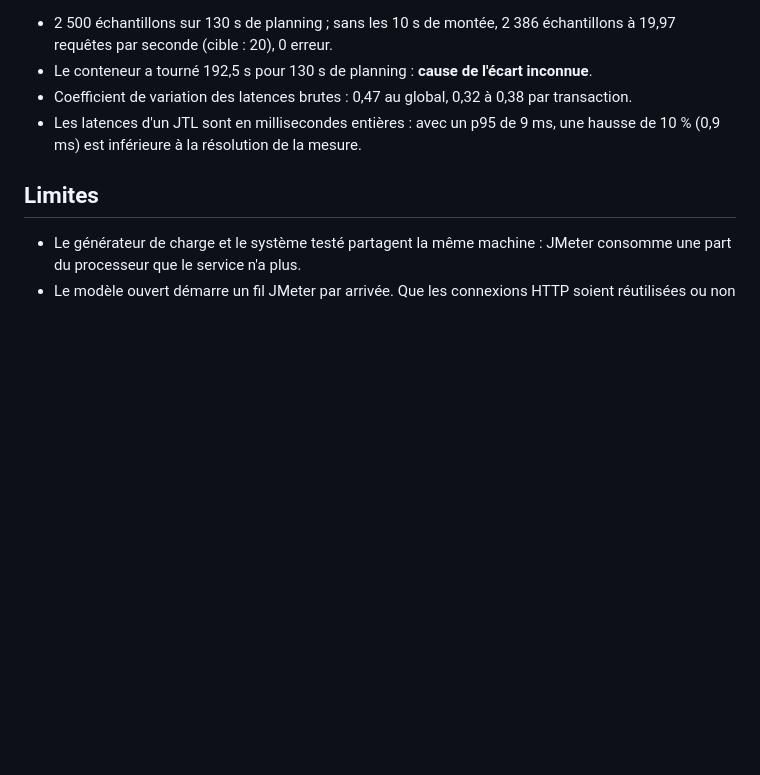
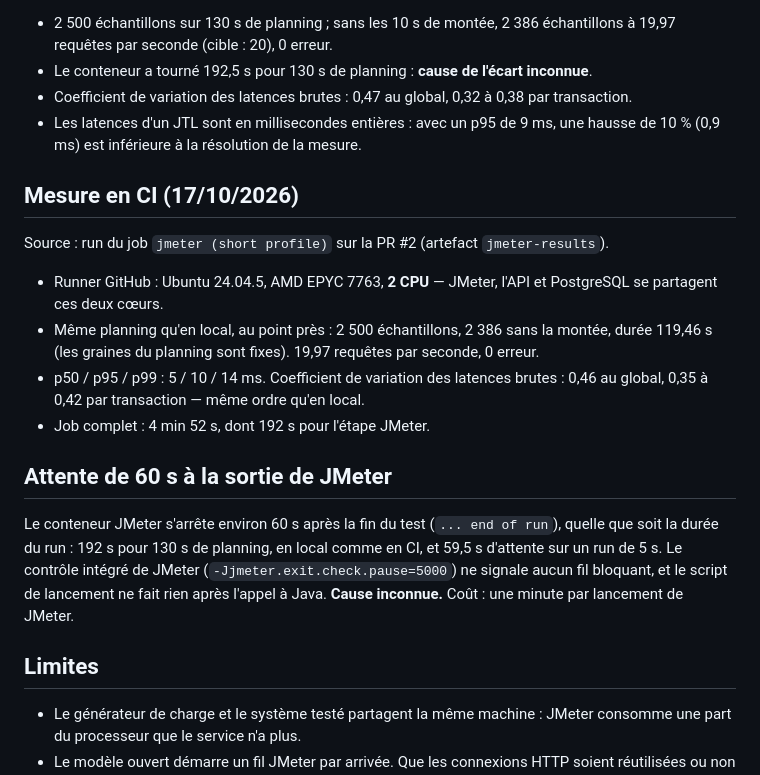
Before and after one commit to BazanJeremy/loadlens, a Markdown page: load/jmeter/README.md, the part around the change. GitHub-like rendering; blank space fills up the shorter version.

Commit message:
docs(jmeter): record the CI measurement and the JMeter exit delay
Co-Authored-By: Claude Opus 5.5 <noreply@anthropic.com>

```diff
--- a/load/jmeter/README.md
+++ b/load/jmeter/README.md
@@ -61,6 +61,26 @@ dans `fixtures/jmeter/PROVENANCE.md`.
 - Les latences d'un JTL sont en millisecondes entières : avec un p95 de 9 ms, une hausse de 10 %
   (0,9 ms) est inférieure à la résolution de la mesure.
 
+## Mesure en CI (17/10/2026)
+
+Source : run du job `jmeter (short profile)` sur la PR #2 (artefact `jmeter-results`).
+
+- Runner GitHub : Ubuntu 24.04.5, AMD EPYC 7763, **2 CPU** — JMeter, l'API et PostgreSQL se
+  partagent ces deux cœurs.
+- Même planning qu'en local, au point près : 2 500 échantillons, 2 386 sans la montée, durée
+  119,46 s (les graines du planning sont fixes). 19,97 requêtes par seconde, 0 erreur.
+- p50 / p95 / p99 : 5 / 10 / 14 ms. Coefficient de variation des latences brutes : 0,46 au
+  global, 0,35 à 0,42 par transaction — même ordre qu'en local.
+- Job complet : 4 min 52 s, dont 192 s pour l'étape JMeter.
+
+## Attente de 60 s à la sortie de JMeter
+
+Le conteneur JMeter s'arrête environ 60 s après la fin du test (`... end of run`), quelle que soit
+la durée du run : 192 s pour 130 s de planning, en local comme en CI, et 59,5 s d'attente sur un
+run de 5 s. Le contrôle intégré de JMeter (`-Jjmeter.exit.check.pause=5000`) ne signale aucun fil
+bloquant, et le script de lancement ne fait rien après l'appel à Java. **Cause inconnue.** Coût :
+une minute par lancement de JMeter.
+
 ## Limites
 
 - Le générateur de charge et le système testé partagent la même machine : JMeter consomme une
```
Also changed, not shown: docs/kpi.md (+3 -2 lines), load/jmeter/README.en.md (+20 -0 lines).
